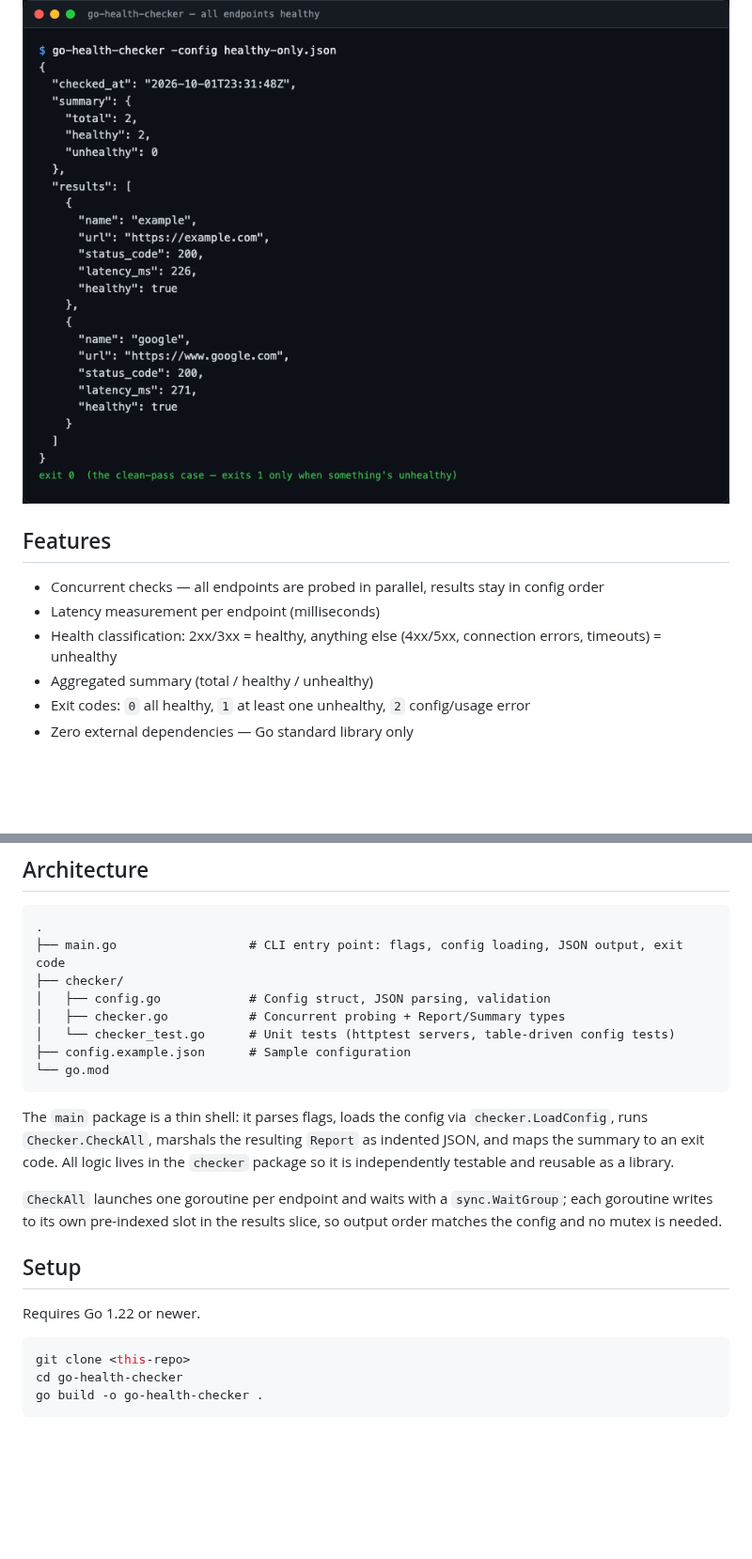
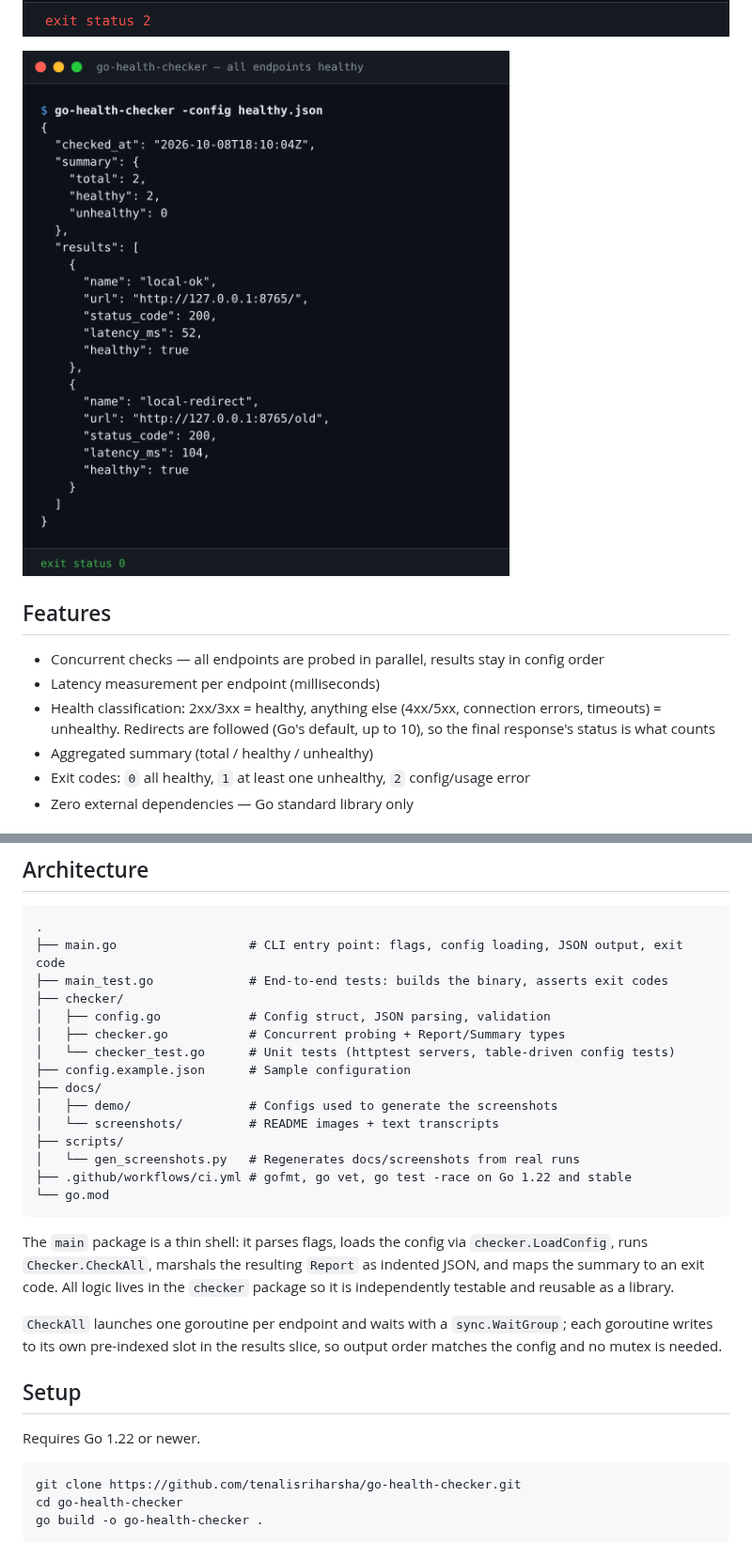
Before and after one commit to tenalisriharsha/go-health-checker, a Markdown page: README.md, 2 parts joined by grey strips. Shown at 94% size. Drawn GitHub-style; pictures changed too: docs/screenshots/04-config-error.png, docs/screenshots/05-all-healthy.png; folded sections open; blank space fills up the shorter version.

````diff
--- a/README.md
+++ b/README.md
@@ -28,7 +32,8 @@ Real output from running the binary (not mocked):
 
 - Concurrent checks — all endpoints are probed in parallel, results stay in config order
 - Latency measurement per endpoint (milliseconds)
-- Health classification: 2xx/3xx = healthy, anything else (4xx/5xx, connection errors, timeouts) = unhealthy
+- Health classification: 2xx/3xx = healthy, anything else (4xx/5xx, connection errors, timeouts) = unhealthy.
+  Redirects are followed (Go's default, up to 10), so the final response's status is what counts
 - Aggregated summary (total / healthy / unhealthy)
 - Exit codes: `0` all healthy, `1` at least one unhealthy, `2` config/usage error
 - Zero external dependencies — Go standard library only
@@ -43,11 +48,18 @@ Real output from running the binary (not mocked):
 ```
 .
 ├── main.go                  # CLI entry point: flags, config loading, JSON output, exit code
+├── main_test.go             # End-to-end tests: builds the binary, asserts exit codes
 ├── checker/
 │   ├── config.go            # Config struct, JSON parsing, validation
 │   ├── checker.go           # Concurrent probing + Report/Summary types
 │   └── checker_test.go      # Unit tests (httptest servers, table-driven config tests)
 ├── config.example.json      # Sample configuration
+├── docs/
+│   ├── demo/                # Configs used to generate the screenshots
+│   └── screenshots/         # README images + text transcripts
+├── scripts/
+│   └── gen_screenshots.py   # Regenerates docs/screenshots from real runs
+├── .github/workflows/ci.yml # gofmt, go vet, go test -race on Go 1.22 and stable
 └── go.mod
 ```
 
@@ -65,7 +77,7 @@ results slice, so output order matches the config and no mutex is needed.
 Requires Go 1.22 or newer.
 
 ```sh
-git clone <this-repo>
+git clone https://github.com/tenalisriharsha/go-health-checker.git
 cd go-health-checker
 go build -o go-health-checker .
 ```
````
Also changed, not shown: other parts of README.md (+26 -7 lines), DAILY_REPORT.md (+1 -1 lines), docs/screenshots/01-sample-run.png, docs/screenshots/02-help.png, docs/screenshots/03-timeout-override.png, 12 other files.
